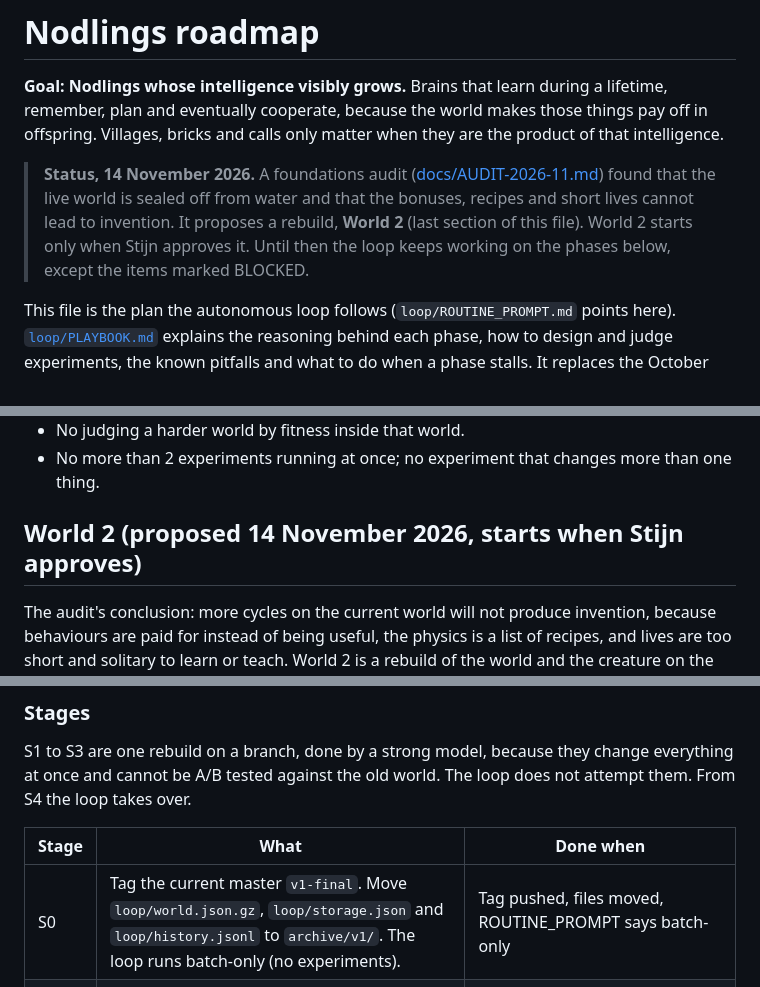
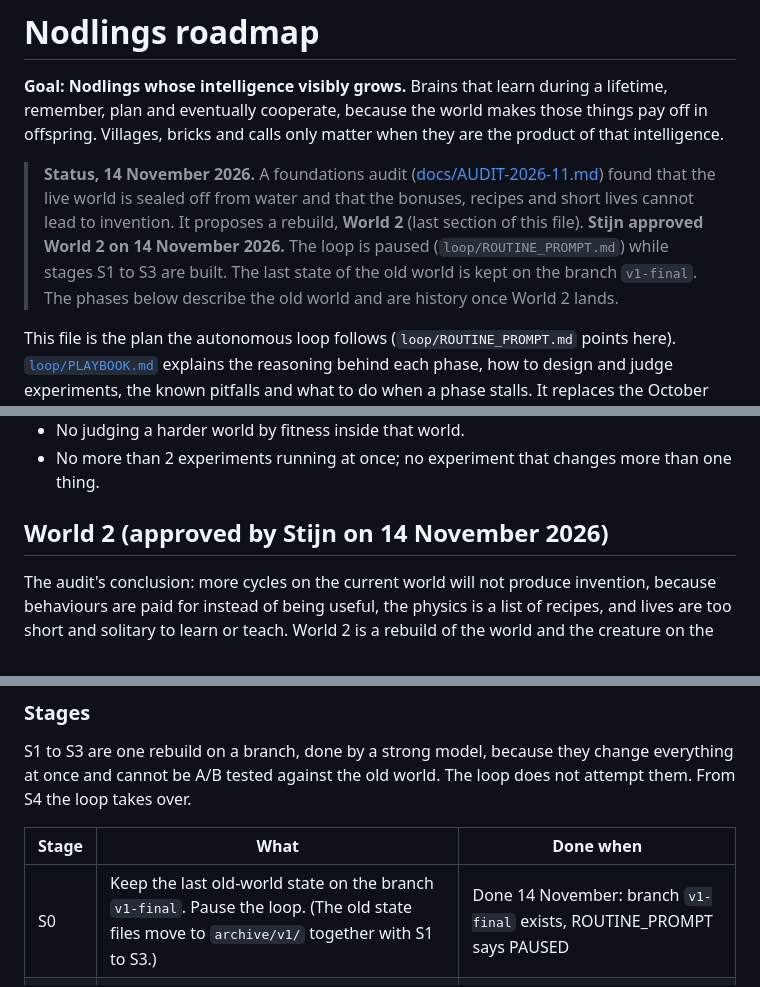
Before and after one commit to Stijndh88/nodlings, a Markdown page: ROADMAP.md, 3 parts joined by grey strips. Drawn GitHub-style.

Commit message:
Pause the loop for the World 2 rebuild (#20)
* Foundations audit: sealed world, farmed bonuses, World 2 proposal

Adds docs/AUDIT-2026-11.md with measurements on the live world at day 2063
and a redesign proposal. Folds the findings into ROADMAP and PLAYBOOK,
blocks thirst experiments while no Nodling can reach water, and adds the
read-only loop/audit-world.js. No sim file changed.

Co-Authored-By: Claude Fable 5.2 <noreply@anthropic.com>
Claude-Session: https://claude.ai/code/session_01NVgkfGnvnxNyLQPCJHn5vF

* Pause the loop for the World 2 rebuild

Stijn approved World 2. The old world's last state is kept on branch
v1-final; the routine prompt tells the loop to do nothing until the
rebuild lands.

Co-Authored-By: Claude Fable 5.2 <noreply@anthropic.com>
Claude-Session: https://claude.ai/code/session_01NVgkfGnvnxNyLQPCJHn5vF

---------

Co-authored-by: Claude <noreply@anthropic.com>

```diff
--- a/ROADMAP.md
+++ b/ROADMAP.md
@@ -6,8 +6,9 @@ bricks and calls only matter when they are the product of that intelligence.
 
 > **Status, 14 November 2026.** A foundations audit ([docs/AUDIT-2026-11.md](docs/AUDIT-2026-11.md)) found that the
 > live world is sealed off from water and that the bonuses, recipes and short lives cannot lead to invention.
-> It proposes a rebuild, **World 2** (last section of this file). World 2 starts only when Stijn approves it.
-> Until then the loop keeps working on the phases below, except the items marked BLOCKED.
+> It proposes a rebuild, **World 2** (last section of this file). **Stijn approved World 2 on 14 November 2026.**
+> The loop is paused (`loop/ROUTINE_PROMPT.md`) while stages S1 to S3 are built. The last state of the old world is
+> kept on the branch `v1-final`. The phases below describe the old world and are history once World 2 lands.
 
 This file is the plan the autonomous loop follows (`loop/ROUTINE_PROMPT.md` points here).
 [`loop/PLAYBOOK.md`](loop/PLAYBOOK.md) explains the reasoning behind each phase, how to design and judge
@@ -167,7 +168,7 @@ skill plateaus, a hall of champions replayable in the browser.
 - No judging a harder world by fitness inside that world.
 - No more than 2 experiments running at once; no experiment that changes more than one thing.
 
-## World 2 (proposed 14 November 2026, starts when Stijn approves)
+## World 2 (approved by Stijn on 14 November 2026)
 
 The audit's conclusion: more cycles on the current world will not produce invention, because behaviours are
 paid for instead of being useful, the physics is a list of recipes, and lives are too short and solitary to
@@ -191,7 +192,7 @@ cannot be A/B tested against the old world. The loop does not attempt them. From
 
 | Stage | What | Done when |
 |---|---|---|
-| S0 | Tag the current master `v1-final`. Move `loop/world.json.gz`, `loop/storage.json` and `loop/history.jsonl` to `archive/v1/`. The loop runs batch-only (no experiments). | Tag pushed, files moved, ROUTINE_PROMPT says batch-only |
+| S0 | Keep the last old-world state on the branch `v1-final`. Pause the loop. (The old state files move to `archive/v1/` together with S1 to S3.) | Done 14 November: branch `v1-final` exists, ROUTINE_PROMPT says PAUSED |
 | S1 | `src/materials.js` (property table), `src/physics.js` (carry, place, strike, heat, decay), `src/world.js`. Unit tests per rule. | Tests green. A world with no Nodlings keeps `wallShare` under 0.05 and `openShore` above 0.9 for 20,000 ticks |
 | S2 | `src/body.js`, `src/senses.js`, `src/actions.js`, learning rule with eligibility trace and the `learn` output, selection by food and energy surplus (no cap lottery, no kin or novelty multipliers) | A fresh world from random brains holds a population above 60 for 100,000 ticks. CI determinism green |
 | S3 | Exam version 2 (`base`, `scarce`, `thirst`, `winter`, `relearn`; ablations hands, learning, memory, social), technique ledger, dashboard, `--aa` noise floor | Evolved brains measurably beat random brains on `base` after 200,000 ticks |
```
Also changed, not shown: loop/CHANGELOG.md (+4 -0 lines), loop/ROUTINE_PROMPT.md (+5 -0 lines).
